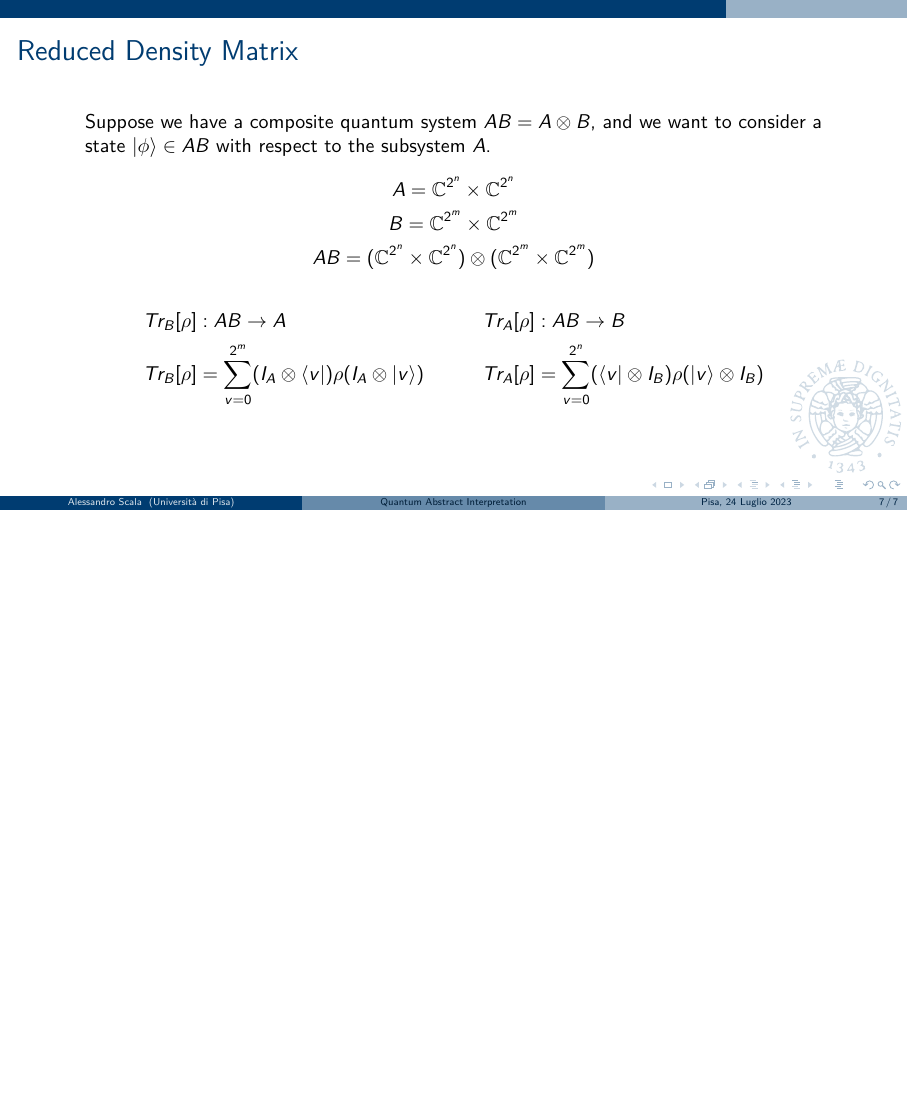
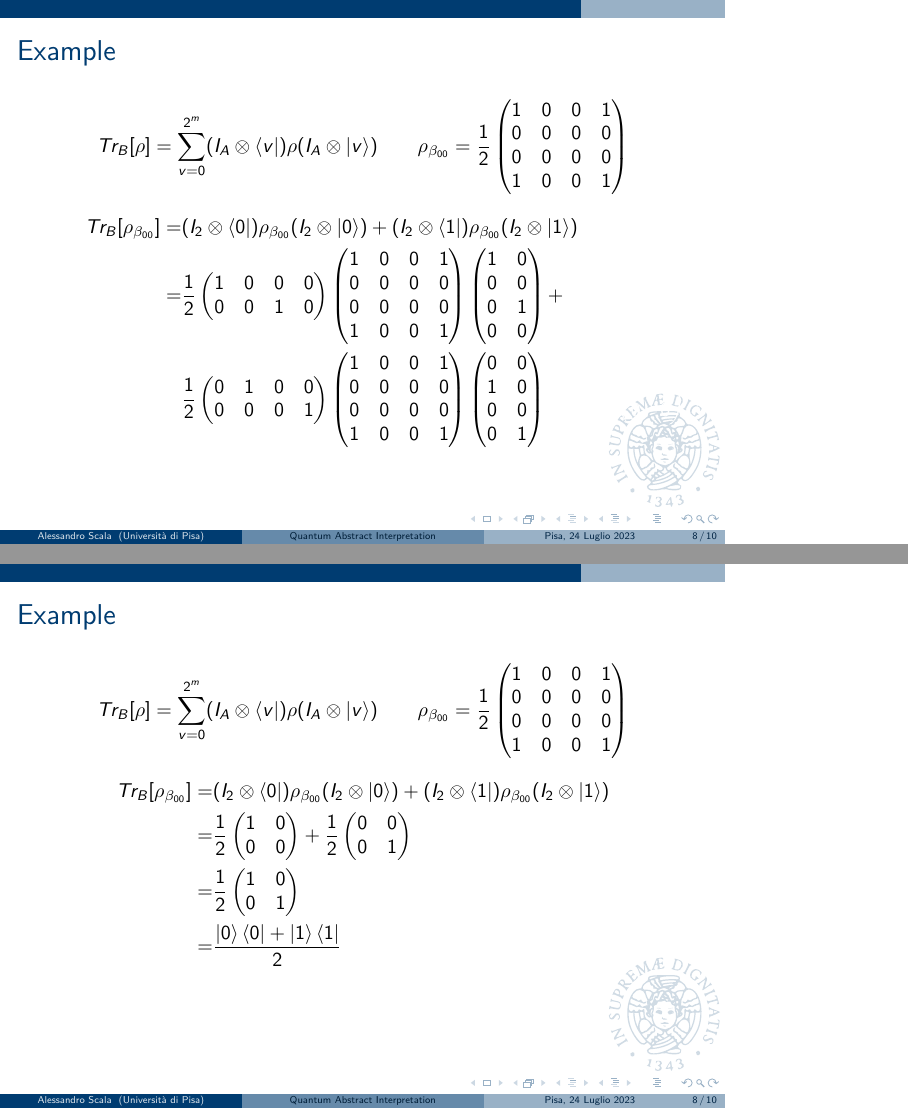
Before and after one commit to Alex23087/IQC, LaTeX slides (Seminar/Quantum Abstract Interpretation.tex): page 18 of 18 before the commit and pages 19 and 22 of 25 after it, the two joined at a grey line, the shorter picture padded with empty space. The pictures show the PDF file Seminar/Quantum Abstract Interpretation.pdf that the author committed with the source.

Commit message:
Working on partial traces and abstract domains

```diff
--- a/Seminar/Quantum Abstract Interpretation.tex
+++ b/Seminar/Quantum Abstract Interpretation.tex
@@ -152,10 +169,11 @@
 			\end{pmatrix}
 		\end{align*}
 	}
+
 \end{frame}
 
 \begin{frame}{Reduced Density Matrix}
-	Suppose we have a composite quantum system $AB = A \tensor B$, and we want to consider a state $\ket{\phi} \in AB$ with respect to the subsystem $A$.
+	Suppose we have a composite quantum system $AB = A \tensor B$, and we want to focus our attention on a state $\ket{\phi} \in AB$ with respect to the subsystem $A$.
 	\begin{gather*}
 		A = \mathbb{C}^{2^n}\times\mathbb{C}^{2^n}\\
 		B = \mathbb{C}^{2^m}\times\mathbb{C}^{2^m}\\
@@ -166,3 +184,55 @@
 		Tr_B[\rho] &= \sum_{v=0}^{2^m} (I_A \tensor \bra{v})\rho(I_A \tensor \ket{v}) && Tr_A[\rho] = \sum_{v=0}^{2^n} (\bra{v} \tensor I_B)\rho(\ket{v} \tensor I_B)
 	\end{align*}
 \end{frame}
+
+\begin{frame}{Example}
+	\begin{align*}
+		Tr_B[\rho] &= \sum_{v=0}^{2^m} (I_A \tensor \bra{v})\rho(I_A \tensor \ket{v}) &&&
+		\rho_{\beta_{00}} = \frac{1}{2} \begin{pmatrix}
+			1 & 0 & 0 & 1\\
+			0 & 0 & 0 & 0\\
+			0 & 0 & 0 & 0\\
+			1 & 0 & 0 & 1
+		\end{pmatrix}
+	\end{align*}
+	\begin{align*}
+		Tr_B[\rho_{\beta_{00}}] =& (I_2\tensor\bra{0})\rho_{\beta_{00}}(I_2\tensor\ket{0}) + (I_2\tensor\bra{1})\rho_{\beta_{00}}(I_2\tensor\ket{1})\\
+		\only<1>{
+			=& \frac{1}{2} \begin{pmatrix}
+				1 & 0 & 0 & 0 \\ 0 & 0 & 1 & 0
+			\end{pmatrix}\begin{pmatrix}
+				1 & 0 & 0 & 1\\
+				0 & 0 & 0 & 0\\
+				0 & 0 & 0 & 0\\
+				1 & 0 & 0 & 1
+			\end{pmatrix}\begin{pmatrix}
+				1 & 0 \\ 0 & 0 \\ 0 & 1 \\ 0 & 0
+			\end{pmatrix}+\\
+			&\frac{1}{2} \begin{pmatrix}
+				0 & 1 & 0 & 0 \\ 0 & 0 & 0 & 1
+			\end{pmatrix}\begin{pmatrix}
+				1 & 0 & 0 & 1\\
+				0 & 0 & 0 & 0\\
+				0 & 0 & 0 & 0\\
+				1 & 0 & 0 & 1
+			\end{pmatrix}\begin{pmatrix}
+				0 & 0 \\ 1 & 0 \\ 0 & 0 \\ 0 & 1
+			\end{pmatrix}
+		}
+		\uncover<2->{
+			=& \frac{1}{2} \begin{pmatrix}
+				1 & 0 \\ 0 & 0
+			\end{pmatrix} + \frac{1}{2} \begin{pmatrix}
+				0 & 0 \\ 0 & 1
+			\end{pmatrix}\\
+		}
+		\uncover<3->{
+			=& \frac{1}{2} \begin{pmatrix}
+				1 & 0 \\ 0 & 1
+			\end{pmatrix}\\
+		}
+		\uncover<4->{
+			=& \frac{\ket{0}\bra{0} + \ket{1}\bra{1}}{2}\;\\\;\\\;\\\;\\
+		}
+	\end{align*}
+\end{frame}
@@ -168,0 +245,6 @@
+		\uncover<2->{
+			&Tr_B[\rho_{\beta_{00}}] = \frac{\ket{0}\bra{0} + \ket{1}\bra{1}}{2} = Tr_B[\rho_2]
+		}
+	\end{align*}
+	\;\\
+	\uncover<2->{
```
Also changed, not shown: Seminar/Quantum Abstract Interpretation.pdf, Seminar/Quantum Abstract Interpretation.tex (63 more changed lines).
